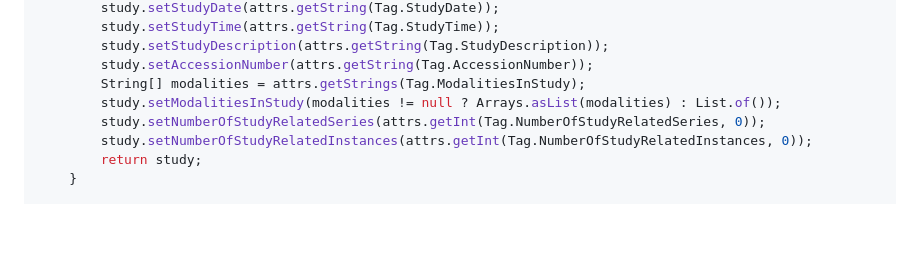
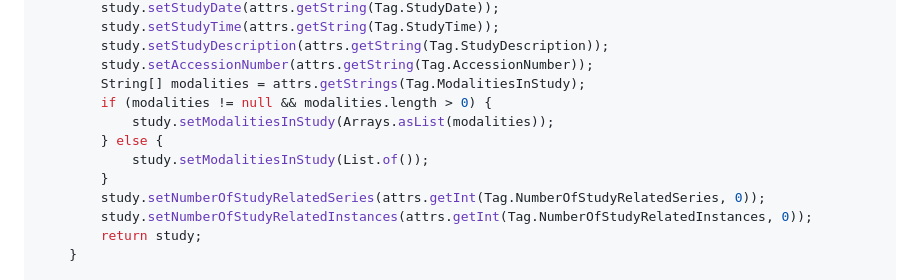
Before and after one commit to raster-image/java-dicom-viewer, a Markdown page: docs/PHASE2_IMPLEMENTATION.md, the part around the change. Rendered like a GitHub page; blank space fills up the shorter version.

Commit message:
Improve null-safety in code example for modalities array handling
Co-authored-by: rasterdevapps <253283228+rasterdevapps@users.noreply.github.com>

```diff
--- a/docs/PHASE2_IMPLEMENTATION.md
+++ b/docs/PHASE2_IMPLEMENTATION.md
@@ -1815,7 +1815,11 @@ public class CfindScu {
         study.setStudyDescription(attrs.getString(Tag.StudyDescription));
         study.setAccessionNumber(attrs.getString(Tag.AccessionNumber));
         String[] modalities = attrs.getStrings(Tag.ModalitiesInStudy);
-        study.setModalitiesInStudy(modalities != null ? Arrays.asList(modalities) : List.of());
+        if (modalities != null && modalities.length > 0) {
+            study.setModalitiesInStudy(Arrays.asList(modalities));
+        } else {
+            study.setModalitiesInStudy(List.of());
+        }
         study.setNumberOfStudyRelatedSeries(attrs.getInt(Tag.NumberOfStudyRelatedSeries, 0));
         study.setNumberOfStudyRelatedInstances(attrs.getInt(Tag.NumberOfStudyRelatedInstances, 0));
         return study;
```
